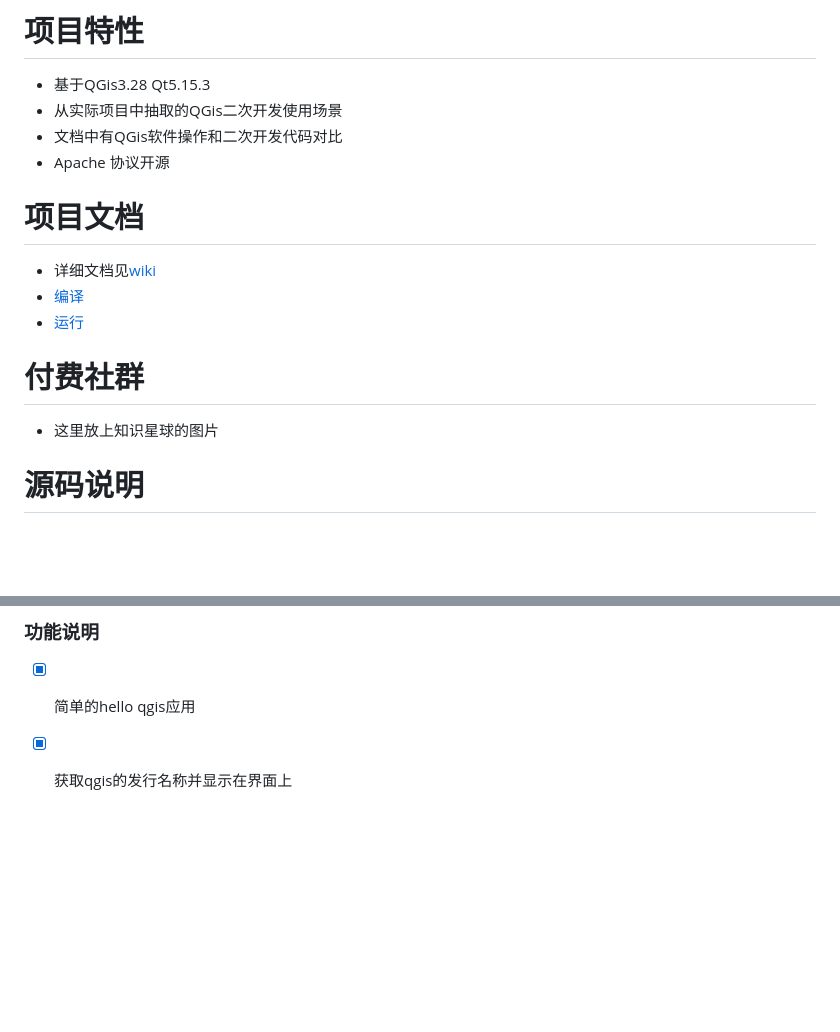
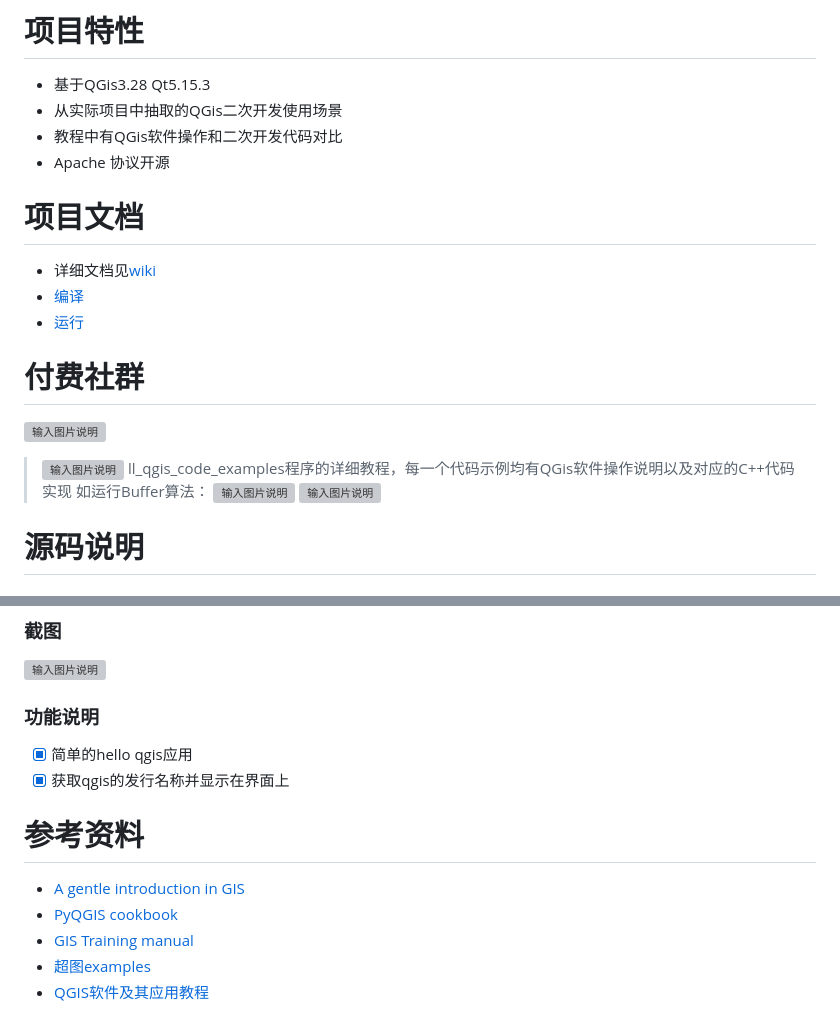
Before and after one commit to liuleidong/qgis_cpp_api_apps, a Markdown page: README.md, 2 parts joined by grey strips. Rendered like a GitHub page; blank space fills up the shorter version; grey boxes are pictures that could not be loaded.

Commit message:
更新readme

```diff
--- a/README.md
+++ b/README.md
@@ -10,7 +10,7 @@
 # 项目特性
 - 基于QGis3.28 Qt5.15.3
 - 从实际项目中抽取的QGis二次开发使用场景
-- 文档中有QGis软件操作和二次开发代码对比
+- 教程中有QGis软件操作和二次开发代码对比
 - Apache 协议开源
 
 # 项目文档
@@ -19,8 +19,12 @@
 - [运行](https://gitee.com/richie12/qgis_cpp_api_apps/wikis/pages?sort_id=8661452&doc_id=4536843)
 
 # 付费社群
-- 这里放上知识星球的图片
-
+![输入图片说明](https://foruda.gitee.com/images/1697008758923342657/29897e59_1547275.png "屏幕截图")
+>![输入图片说明](https://foruda.gitee.com/images/1697009055812082913/081fb9a6_1547275.png "屏幕截图")
+>ll_qgis_code_examples程序的详细教程，每一个代码示例均有QGis软件操作说明以及对应的C++代码实现
+>如运行Buffer算法：
+![输入图片说明](https://foruda.gitee.com/images/1697009425419580674/1aabecfd_1547275.png "屏幕截图")
+![输入图片说明](https://foruda.gitee.com/images/1697009513115780675/61ed69c3_1547275.png "屏幕截图")
 # 源码说明
 ## ll_qgis_code_examples
 ### 截图
@@ -148,3 +152,10 @@
 ### 功能说明
 - [x] 简单的hello qgis应用
 - [x] 获取qgis的发行名称并显示在界面上
+
+# 参考资料
+- [A gentle introduction in GIS](https://docs.qgis.org/3.28/en/docs/gentle_gis_introduction/)
+- [PyQGIS cookbook](https://docs.qgis.org/3.28/en/docs/pyqgis_developer_cookbook/)
+- [GIS Training manual](https://docs.qgis.org/3.28/en/docs/training_manual/)
+- [超图examples](https://iclient.supermap.io/examples/leaflet/examples.html#iPortal)
+- [QGIS软件及其应用教程](https://e.jd.com/30710101.html?ebook=1)
```
